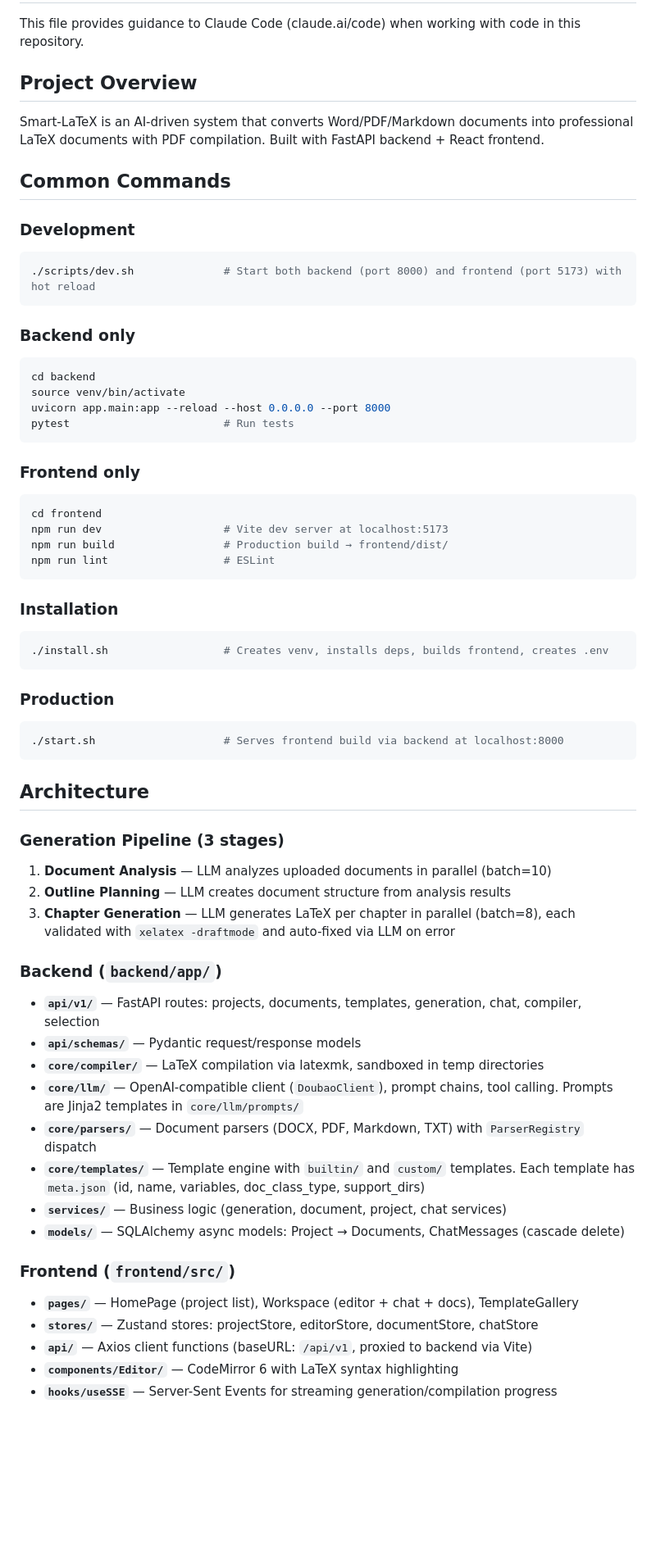
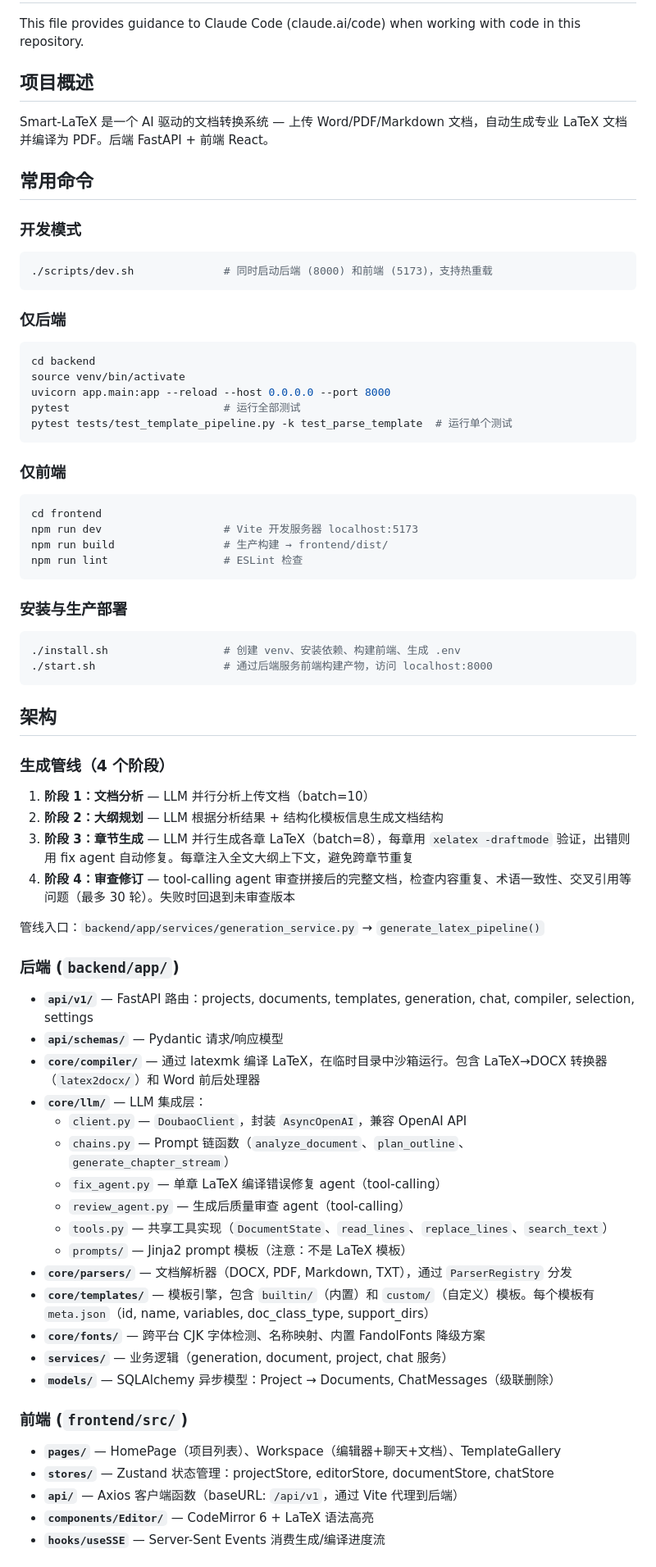
Before and after one commit to SoIomon/smart-latex, a Markdown page: CLAUDE.md, the part around one of its changes. Shown at 82% size. Drawn GitHub-style; blank space fills up the shorter version.

Commit message:
docs: 更新 CLAUDE.md（中文化 + 4 阶段管线）、新增管线重构文档
Co-Authored-By: Claude Opus 4.6 <noreply@anthropic.com>

````diff
--- a/CLAUDE.md
+++ b/CLAUDE.md
@@ -2,64 +2,71 @@
 
 This file provides guidance to Claude Code (claude.ai/code) when working with code in this repository.
 
-## Project Overview
+## 项目概述
 
-Smart-LaTeX is an AI-driven system that converts Word/PDF/Markdown documents into professional LaTeX documents with PDF compilation. Built with FastAPI backend + React frontend.
+Smart-LaTeX 是一个 AI 驱动的文档转换系统 — 上传 Word/PDF/Markdown 文档，自动生成专业 LaTeX 文档并编译为 PDF。后端 FastAPI + 前端 React。
 
-## Common Commands
+## 常用命令
 
-### Development
+### 开发模式
 ```bash
-./scripts/dev.sh              # Start both backend (port 8000) and frontend (port 5173) with hot reload
+./scripts/dev.sh              # 同时启动后端 (8000) 和前端 (5173)，支持热重载
 ```
 
-### Backend only
+### 仅后端
 ```bash
 cd backend
 source venv/bin/activate
 uvicorn app.main:app --reload --host 0.0.0.0 --port 8000
-pytest                        # Run tests
+pytest                        # 运行全部测试
+pytest tests/test_template_pipeline.py -k test_parse_template  # 运行单个测试
 ```
 
-### Frontend only
+### 仅前端
 ```bash
 cd frontend
-npm run dev                   # Vite dev server at localhost:5173
-npm run build                 # Production build → frontend/dist/
-npm run lint                  # ESLint
+npm run dev                   # Vite 开发服务器 localhost:5173
+npm run build                 # 生产构建 → frontend/dist/
+npm run lint                  # ESLint 检查
 ```
 
-### Installation
+### 安装与生产部署
 ```bash
-./install.sh                  # Creates venv, installs deps, builds frontend, creates .env
+./install.sh                  # 创建 venv、安装依赖、构建前端、生成 .env
+./start.sh                    # 通过后端服务前端构建产物，访问 localhost:8000
 ```
 
-### Production
-```bash
-./start.sh                    # Serves frontend build via backend at localhost:8000
-```
+## 架构
 
-## Architecture
+### 生成管线（4 个阶段）
+1. **阶段 1：文档分析** — LLM 并行分析上传文档（batch=10）
+2. **阶段 2：大纲规划** — LLM 根据分析结果 + 结构化模板信息生成文档结构
+3. **阶段 3：章节生成** — LLM 并行生成各章 LaTeX（batch=8），每章用 `xelatex -draftmode` 验证，出错则用 fix agent 自动修复。每章注入全文大纲上下文，避免跨章节重复
+4. **阶段 4：审查修订** — tool-calling agent 审查拼接后的完整文档，检查内容重复、术语一致性、交叉引用等问题（最多 30 轮）。失败时回退到未审查版本
 
-### Generation Pipeline (3 stages)
-1. **Document Analysis** — LLM analyzes uploaded documents in parallel (batch=10)
-2. **Outline Planning** — LLM creates document structure from analysis results
-3. **Chapter Generation** — LLM generates LaTeX per chapter in parallel (batch=8), each validated with `xelatex -draftmode` and auto-fixed via LLM on error
+管线入口：`backend/app/services/generation_service.py` → `generate_latex_pipeline()`
 
-### Backend (`backend/app/`)
-- **`api/v1/`** — FastAPI routes: projects, documents, templates, generation, chat, compiler, selection
-- **`api/schemas/`** — Pydantic request/response models
-- **`core/compiler/`** — LaTeX compilation via latexmk, sandboxed in temp directories
-- **`core/llm/`** — OpenAI-compatible client (`DoubaoClient`), prompt chains, tool calling. Prompts are Jinja2 templates in `core/llm/prompts/`
-- **`core/parsers/`** — Document parsers (DOCX, PDF, Markdown, TXT) with `ParserRegistry` dispatch
-- **`core/templates/`** — Template engine with `builtin/` and `custom/` templates. Each template has `meta.json` (id, name, variables, doc_class_type, support_dirs)
-- **`services/`** — Business logic (generation, document, project, chat services)
-- **`models/`** — SQLAlchemy async models: Project → Documents, ChatMessages (cascade delete)
+### 后端 (`backend/app/`)
+- **`api/v1/`** — FastAPI 路由：projects, documents, templates, generation, chat, compiler, selection, settings
+- **`api/schemas/`** — Pydantic 请求/响应模型
+- **`core/compiler/`** — 通过 latexmk 编译 LaTeX，在临时目录中沙箱运行。包含 LaTeX→DOCX 转换器（`latex2docx/`）和 Word 前后处理器
+- **`core/llm/`** — LLM 集成层：
+  - `client.py` — `DoubaoClient`，封装 `AsyncOpenAI`，兼容 OpenAI API
+  - `chains.py` — Prompt 链函数（`analyze_document`、`plan_outline`、`generate_chapter_stream`）
+  - `fix_agent.py` — 单章 LaTeX 编译错误修复 agent（tool-calling）
+  - `review_agent.py` — 生成后质量审查 agent（tool-calling）
+  - `tools.py` — 共享工具实现（`DocumentState`、`read_lines`、`replace_lines`、`search_text`）
+  - `prompts/` — Jinja2 prompt 模板（注意：不是 LaTeX 模板）
+- **`core/parsers/`** — 文档解析器（DOCX, PDF, Markdown, TXT），通过 `ParserRegistry` 分发
+- **`core/templates/`** — 模板引擎，包含 `builtin/`（内置）和 `custom/`（自定义）模板。每个模板有 `meta.json`（id, name, variables, doc_class_type, support_dirs）
+- **`core/fonts/`** — 跨平台 CJK 字体检测、名称映射、内置 FandolFonts 降级方案
+- **`services/`** — 业务逻辑（generation, document, project, chat 服务）
+- **`models/`** — SQLAlchemy 异步模型：Project → Documents, ChatMessages（级联删除）
 
-### Frontend (`frontend/src/`)
-- **`pages/`** — HomePage (project list), Workspace (editor + chat + docs), TemplateGallery
-- **`stores/`** — Zustand stores: projectStore, editorStore, documentStore, chatStore
-- **`api/`** — Axios client functions (baseURL: `/api/v1`, proxied to backend via Vite)
-- **`components/Editor/`** — CodeMirror 6 with LaTeX syntax highlighting
-- **`hooks/useSSE`** — Server-Sent Events for streaming generation/compilation progress
+### 前端 (`frontend/src/`)
+- **`pages/`** — HomePage（项目列表）、Workspace（编辑器+聊天+文档）、TemplateGallery
+- **`stores/`** — Zustand 状态管理：projectStore, editorStore, documentStore, chatStore
+- **`api/`** — Axios 客户端函数（baseURL: `/api/v1`，通过 Vite 代理到后端）
+- **`components/Editor/`** — CodeMirror 6 + LaTeX 语法高亮
+- **`hooks/useSSE`** — Server-Sent Events 消费生成/编译进度流
 
````
Also changed, not shown: other parts of CLAUDE.md (+50 -31 lines), docs/pipeline-refactor.md (added, +158 -0 lines).
